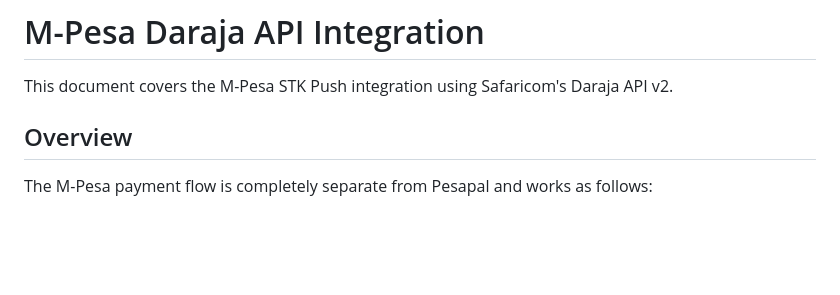
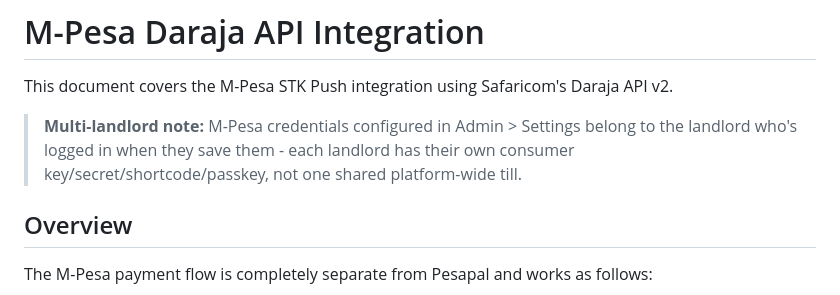
Before and after one commit to bilbiall/Makao, a Markdown page: MPESA_INTEGRATION.md, the part around the change. Rendered like a GitHub page; blank space fills up the shorter version.

```diff
--- a/MPESA_INTEGRATION.md
+++ b/MPESA_INTEGRATION.md
@@ -1,6 +1,10 @@
 # M-Pesa Daraja API Integration
 
 This document covers the M-Pesa STK Push integration using Safaricom's Daraja API v2.
+
+> **Multi-landlord note:** M-Pesa credentials configured in Admin > Settings belong to
+> the landlord who's logged in when they save them - each landlord has their own
+> consumer key/secret/shortcode/passkey, not one shared platform-wide till.
 
 ## Overview
 
```
Also changed, not shown: PESAPAL_INTEGRATION.md (+10 -5 lines).
